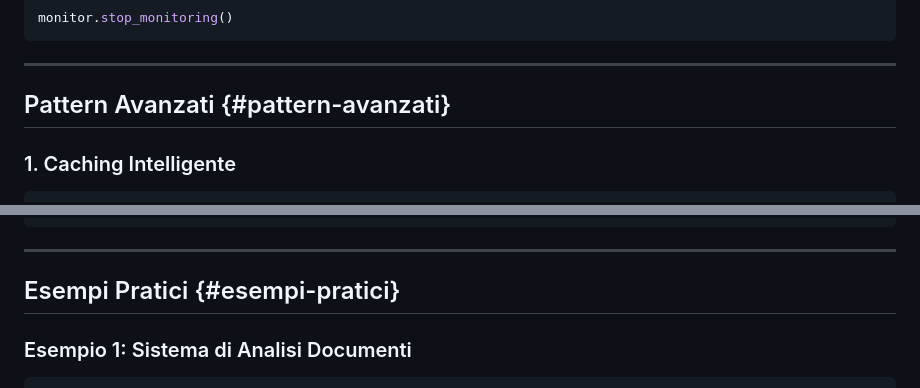
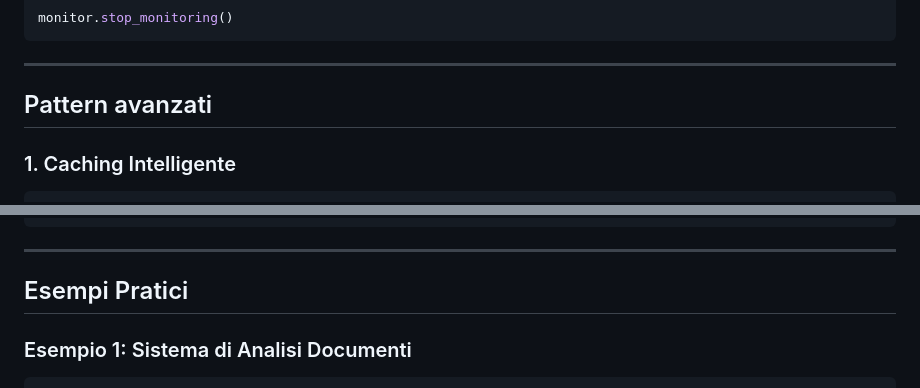
Before and after one commit to AnastasiaBrinati/Hackaton_AnomalyDetection, a Markdown page: AgentAI/LangChain.md, 2 parts joined by grey strips. Drawn GitHub-style.

```diff
--- a/AgentAI/LangChain.md
+++ b/AgentAI/LangChain.md
@@ -1505,7 +1505,7 @@ monitor.stop_monitoring()
 
 ---
 
-## Pattern Avanzati {#pattern-avanzati}
+## Pattern avanzati
 
 ### 1. Caching Intelligente
 
@@ -1807,7 +1807,7 @@ for llm_name, llm_stats in stats.items():
 
 ---
 
-## Esempi Pratici {#esempi-pratici}
+## Esempi Pratici
 
 ### Esempio 1: Sistema di Analisi Documenti
 
```
Also changed, not shown: other parts of AgentAI/LangChain.md (+16 -16 lines).
